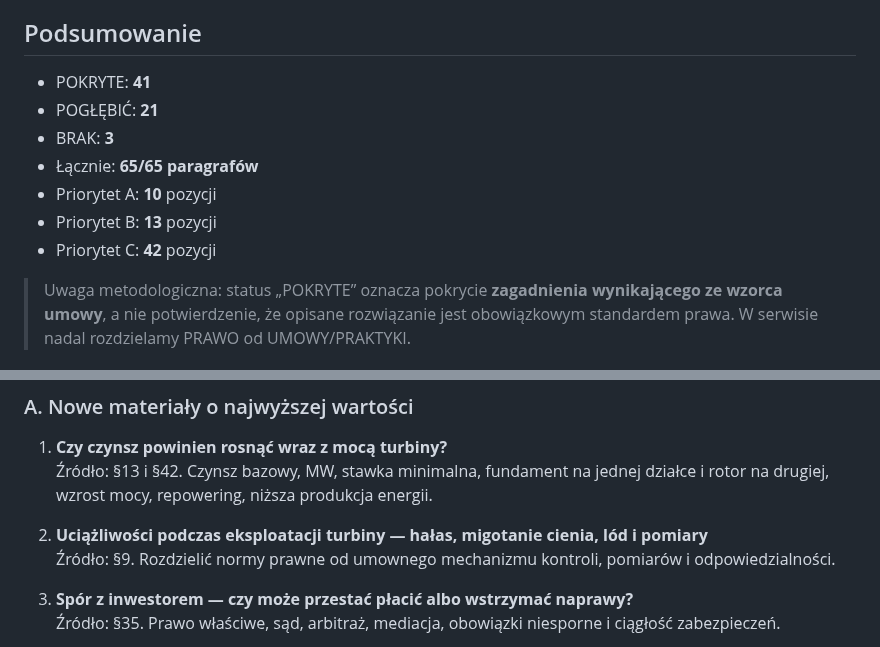
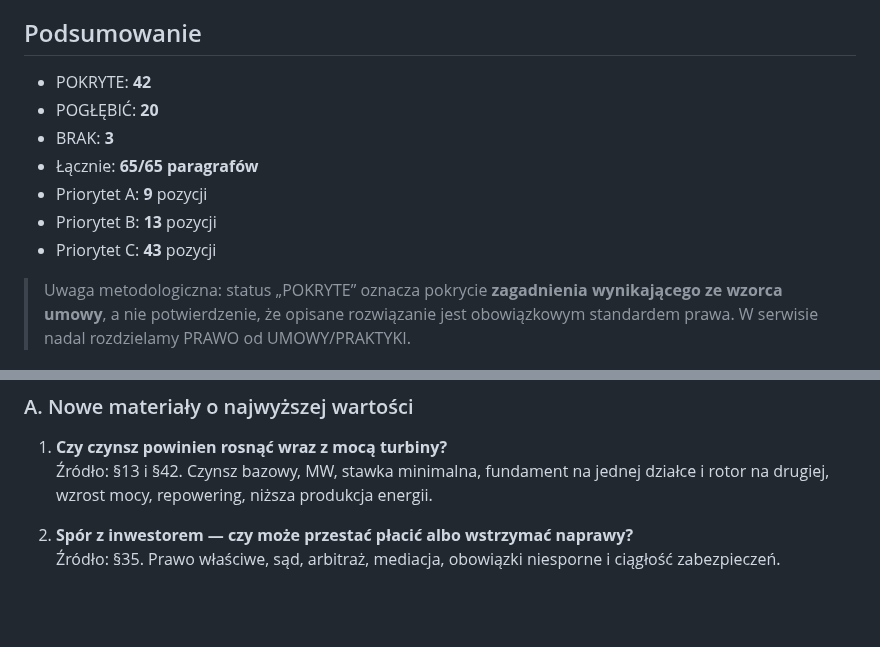
Before and after one commit to gawierzba/wind-land-guide, a Markdown page: _audit/MACIERZ_POKRYCIA_UMOWY.md, 2 parts joined by grey strips. Drawn GitHub-style; blank space fills up the shorter version.

Commit message:
Mark operational impacts coverage complete

```diff
--- a/_audit/MACIERZ_POKRYCIA_UMOWY.md
+++ b/_audit/MACIERZ_POKRYCIA_UMOWY.md
@@ -16,13 +16,13 @@ Statusy:
 
 ## Podsumowanie
 
-- POKRYTE: **41**
-- POGŁĘBIĆ: **21**
+- POKRYTE: **42**
+- POGŁĘBIĆ: **20**
 - BRAK: **3**
 - Łącznie: **65/65 paragrafów**
-- Priorytet A: **10** pozycji
+- Priorytet A: **9** pozycji
 - Priorytet B: **13** pozycji
-- Priorytet C: **42** pozycji
+- Priorytet C: **43** pozycji
 
 > Uwaga metodologiczna: status „POKRYTE” oznacza pokrycie **zagadnienia wynikającego ze wzorca umowy**, a nie potwierdzenie, że opisane rozwiązanie jest obowiązkowym standardem prawa. W serwisie nadal rozdzielamy PRAWO od UMOWY/PRAKTYKI.
 
@@ -103,9 +103,6 @@ Statusy:
 1. **Czy czynsz powinien rosnąć wraz z mocą turbiny?**
    Źródło: §13 i §42. Czynsz bazowy, MW, stawka minimalna, fundament na jednej działce i rotor na drugiej, wzrost mocy, repowering, niższa produkcja energii.
 
-2. **Uciążliwości podczas eksploatacji turbiny — hałas, migotanie cienia, lód i pomiary**
-   Źródło: §9. Rozdzielić normy prawne od umownego mechanizmu kontroli, pomiarów i odpowiedzialności.
-
 3. **Spór z inwestorem — czy może przestać płacić albo wstrzymać naprawy?**
    Źródło: §35. Prawo właściwe, sąd, arbitraż, mediacja, obowiązki niesporne i ciągłość zabezpieczeń.
 
```
